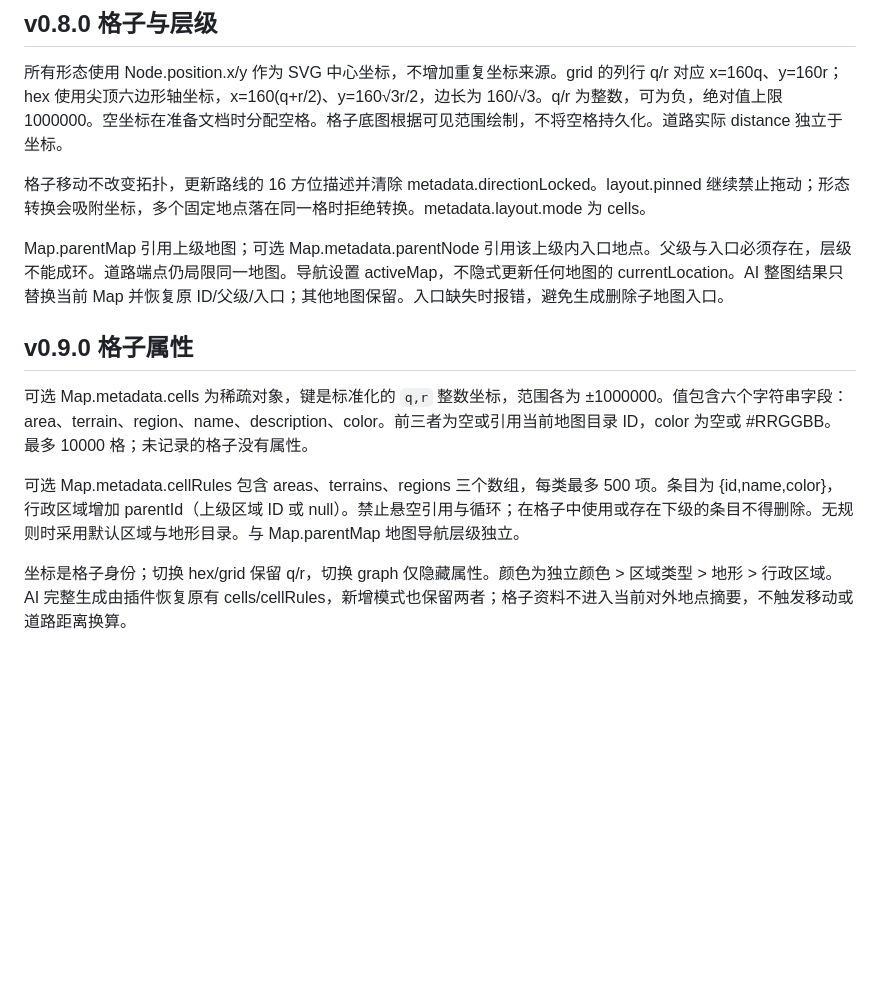
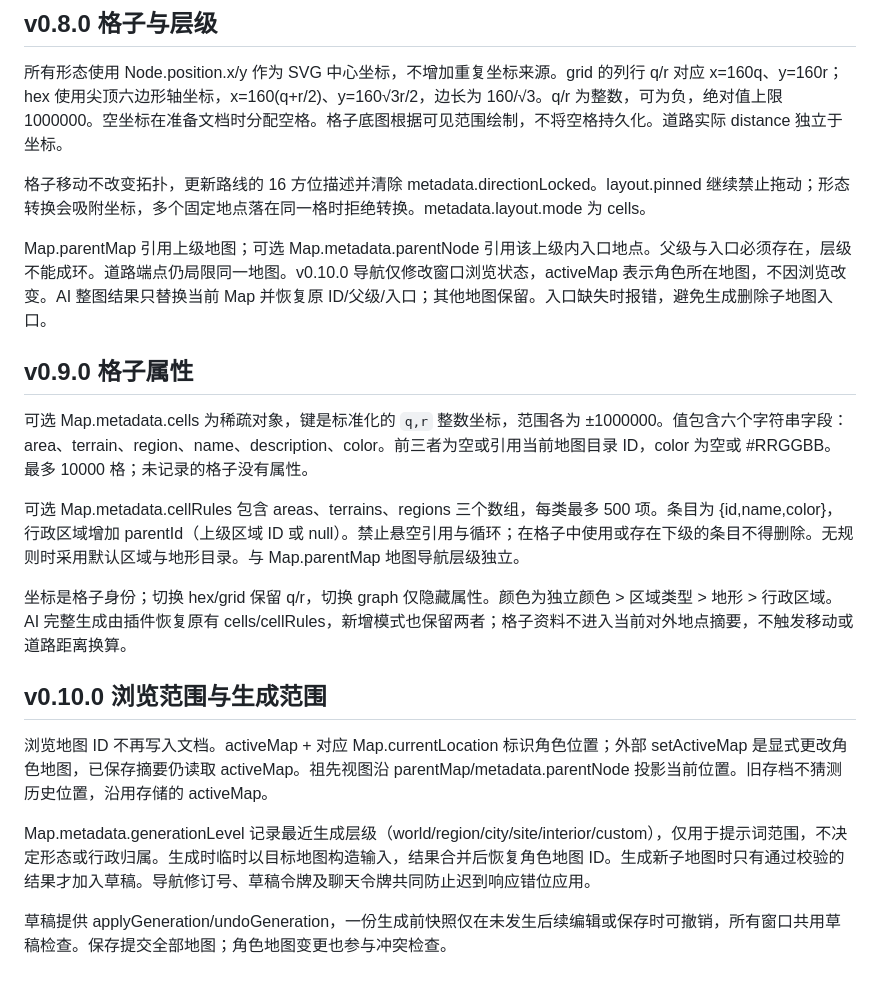
Before and after one commit to agentgeleven-lab/sillytavern-dynamic-map, a Markdown page: docs/PROTOCOL.md, the part around the change. Drawn GitHub-style; blank space fills up the shorter version.

Commit message:
Document browsing state and per-level generation prompts

```diff
--- a/docs/PROTOCOL.md
+++ b/docs/PROTOCOL.md
@@ -102,7 +102,7 @@ AI 素材适配位于 src/adapters/sources.js；使用 selected_world_info 增
 
 格子移动不改变拓扑，更新路线的 16 方位描述并清除 metadata.directionLocked。layout.pinned 继续禁止拖动；形态转换会吸附坐标，多个固定地点落在同一格时拒绝转换。metadata.layout.mode 为 cells。
 
-Map.parentMap 引用上级地图；可选 Map.metadata.parentNode 引用该上级内入口地点。父级与入口必须存在，层级不能成环。道路端点仍局限同一地图。导航设置 activeMap，不隐式更新任何地图的 currentLocation。AI 整图结果只替换当前 Map 并恢复原 ID/父级/入口；其他地图保留。入口缺失时报错，避免生成删除子地图入口。
+Map.parentMap 引用上级地图；可选 Map.metadata.parentNode 引用该上级内入口地点。父级与入口必须存在，层级不能成环。道路端点仍局限同一地图。v0.10.0 导航仅修改窗口浏览状态，activeMap 表示角色所在地图，不因浏览改变。AI 整图结果只替换当前 Map 并恢复原 ID/父级/入口；其他地图保留。入口缺失时报错，避免生成删除子地图入口。
 
 
 ## v0.9.0 格子属性
@@ -112,3 +112,12 @@ Map.parentMap 引用上级地图；可选 Map.metadata.parentNode 引用该上
 可选 Map.metadata.cellRules 包含 areas、terrains、regions 三个数组，每类最多 500 项。条目为 {id,name,color}，行政区域增加 parentId（上级区域 ID 或 null）。禁止悬空引用与循环；在格子中使用或存在下级的条目不得删除。无规则时采用默认区域与地形目录。与 Map.parentMap 地图导航层级独立。
 
 坐标是格子身份；切换 hex/grid 保留 q/r，切换 graph 仅隐藏属性。颜色为独立颜色 > 区域类型 > 地形 > 行政区域。AI 完整生成由插件恢复原有 cells/cellRules，新增模式也保留两者；格子资料不进入当前对外地点摘要，不触发移动或道路距离换算。
+
+
+## v0.10.0 浏览范围与生成范围
+
+浏览地图 ID 不再写入文档。activeMap + 对应 Map.currentLocation 标识角色位置；外部 setActiveMap 是显式更改角色地图，已保存摘要仍读取 activeMap。祖先视图沿 parentMap/metadata.parentNode 投影当前位置。旧存档不猜测历史位置，沿用存储的 activeMap。
+
+Map.metadata.generationLevel 记录最近生成层级（world/region/city/site/interior/custom），仅用于提示词范围，不决定形态或行政归属。生成时临时以目标地图构造输入，结果合并后恢复角色地图 ID。生成新子地图时只有通过校验的结果才加入草稿。导航修订号、草稿令牌及聊天令牌共同防止迟到响应错位应用。
+
+草稿提供 applyGeneration/undoGeneration，一份生成前快照仅在未发生后续编辑或保存时可撤销，所有窗口共用草稿检查。保存提交全部地图；角色地图变更也参与冲突检查。
```
Also changed, not shown: docs/地图生成规范.md (+27 -0 lines).
